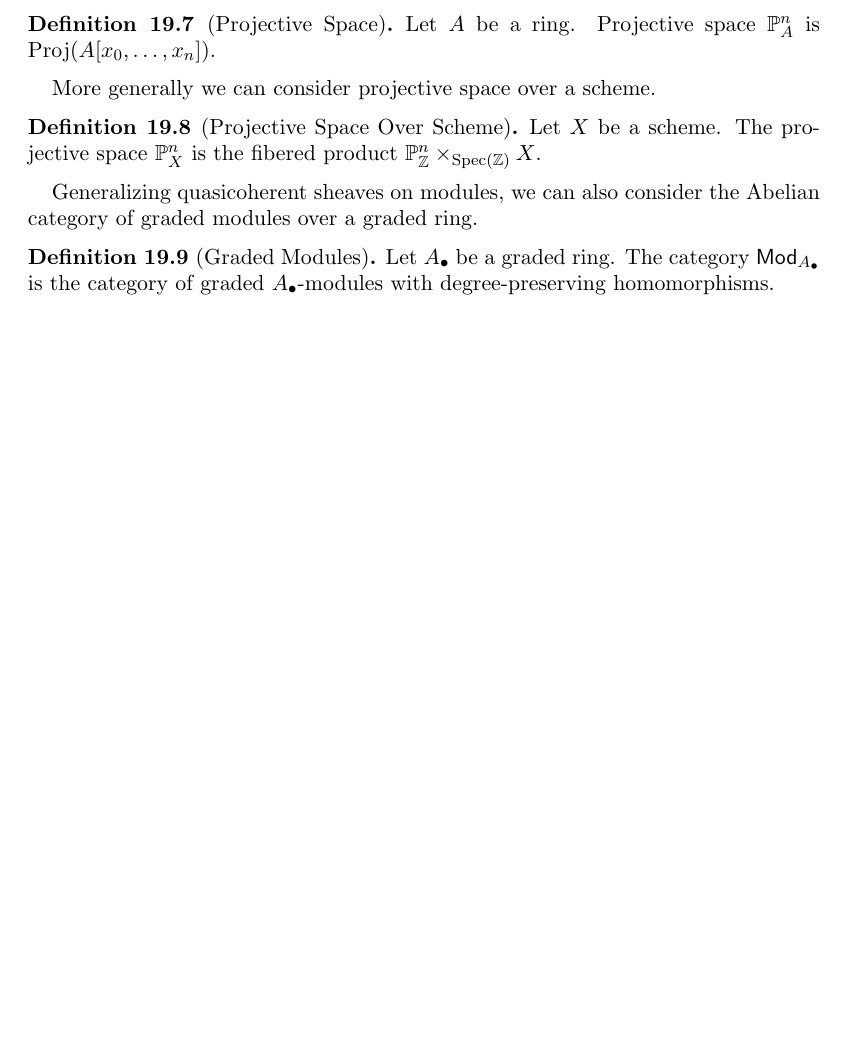
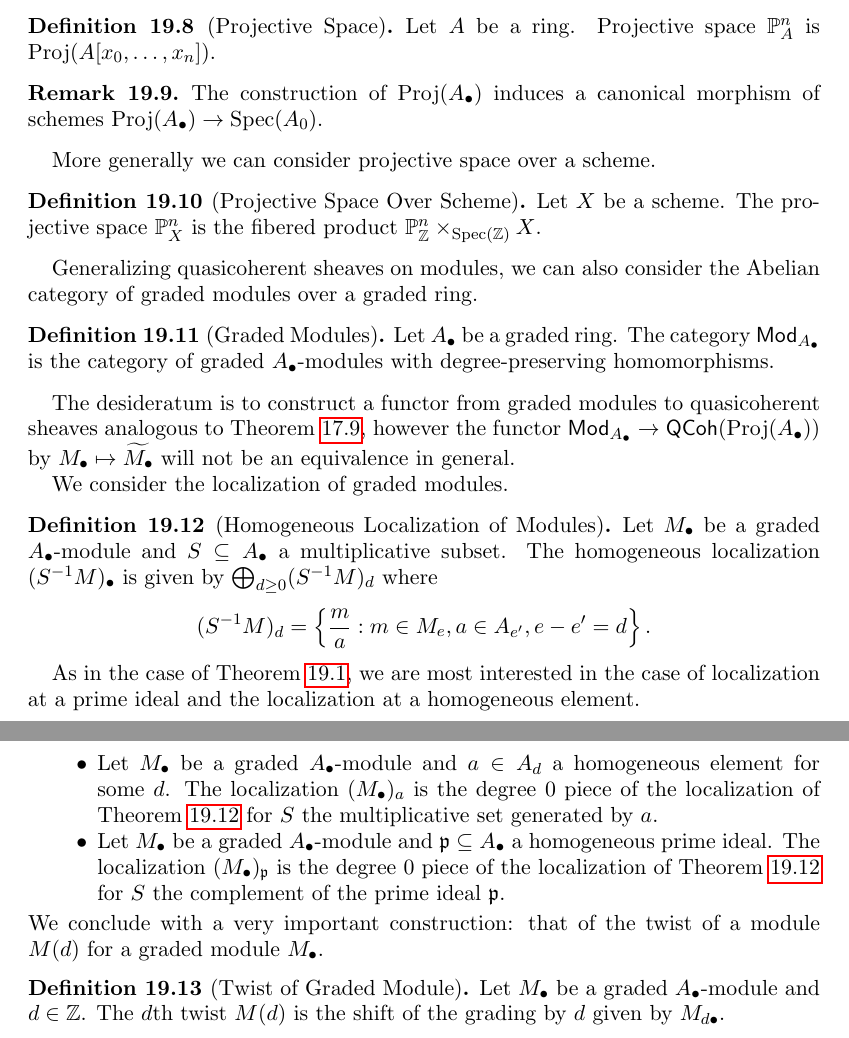
Before and after one commit to wgabrielong/Bonn-Winter-24-25, a LaTeX paper (V4A1-Algebraic-Geometry-I/Algebraic_Geometry_I_Notes.tex, which reads V4A1-Algebraic-Geometry-I/Lecture 19.tex): part of page 62 of 63 before the commit and two parts of pages 62 and 63 of 64 after it, the two joined at a grey line, cut so that both start at the same text, the shorter picture padded with empty space. Compiled offline with pdfLaTeX.

Commit message:
AG lecture 19

```diff
--- a/V4A1-Algebraic-Geometry-I/Lecture 19.tex
+++ b/V4A1-Algebraic-Geometry-I/Lecture 19.tex
@@ -45,6 +52,9 @@ We now make the definition of projective space.
 \begin{definition}[Projective Space]\label{def: projective space}
     Let $A$ be a ring. Projective space $\PP^{n}_{A}$ is $\proj(A[x_{0},\dots,x_{n}])$.
 \end{definition}
+\begin{remark}\label{rmk: canonical map to A0}
+    The construction of $\proj(A_{\bullet})$ induces a canonical morphism of schemes $\proj(A_{\bullet})\to\spec(A_{0})$.
+\end{remark}
 More generally we can consider projective space over a scheme.
 \begin{definition}[Projective Space Over Scheme]\label{def: projective space over scheme}
     Let $X$ be a scheme. The projective space $\PP^{n}_{X}$ is the fibered product $\PP^{n}_{\ZZ}\times_{\spec(\ZZ)}X$.
@@ -53,3 +63,19 @@ Generalizing quasicoherent sheaves on modules, we can also consider the Abelian
 \begin{definition}[Graded Modules]\label{def: graded modules}
     Let $A_{\bullet}$ be a graded ring. The category $\Mod_{A_{\bullet}}$ is the category of graded $A_{\bullet}$-modules with degree-preserving homomorphisms.
 \end{definition}
+The desideratum is to construct a functor from graded modules to quasicoherent sheaves analogous to \Cref{prop: equivalence of categories modules on affine schemes}, however the functor $\Mod_{A_{\bullet}}\to\QCoh(\proj(A_{\bullet}))$ by $M_{\bullet}\mapsto\widetilde{M_{\bullet}}$ will not be an equivalence in general.
+
+We consider the localization of graded modules.
+\begin{definition}[Homogeneous Localization of Modules]\label{def: homogeneous localization of modules}
+    Let $M_{\bullet}$ be a graded $A_{\bullet}$-module and $S\subseteq A_{\bullet}$ a multiplicative subset. The homogeneous localization $(S^{-1}M)_{\bullet}$ is given by $\bigoplus_{d\geq0}(S^{-1}M)_{d}$ where
+    $$(S^{-1}M)_{d}=\left\{\frac{m}{a}:m\in M_{e},a\in A_{e'}, e-e'=d\right\}.$$
+\end{definition}
+As in the case of \Cref{def: homogeneous localization}, we are most interested in the case of localization at a prime ideal and the localization at a homogeneous element.
+\begin{itemize}
+    \item Let $M_{\bullet}$ be a graded $A_{\bullet}$-module and $a\in A_{d}$ a homogeneous element for some $d$. The localization $(M_{\bullet})_{a}$ is the degree 0 piece of the localization of \Cref{def: homogeneous localization of modules} for $S$ the multiplicative set generated by $a$.
+    \item Let $M_{\bullet}$ be a graded $A_{\bullet}$-module and $\pfrak\subseteq A_{\bullet}$ a homogeneous prime ideal. The localization $(M_{\bullet})_{\pfrak}$ is the degree 0 piece of the localization of \Cref{def: homogeneous localization of modules} for $S$ the complement of the prime ideal $\pfrak$.
+\end{itemize}
+We conclude with a very important construction: that of the twist of a module $M(d)$ for a graded module $M_{\bullet}$.
+\begin{definition}[Twist of Graded Module]
+    Let $M_{\bullet}$ be a graded $A_{\bullet}$-module and $d\in\ZZ$. The $d$th twist $M(d)$ is the shift of the grading by $d$ given by $M_{d\bullet}$.
+\end{definition}
```
Also changed, not shown: V4A1-Algebraic-Geometry-I/Lecture 19.tex (11 more changed lines), 1 other file.
